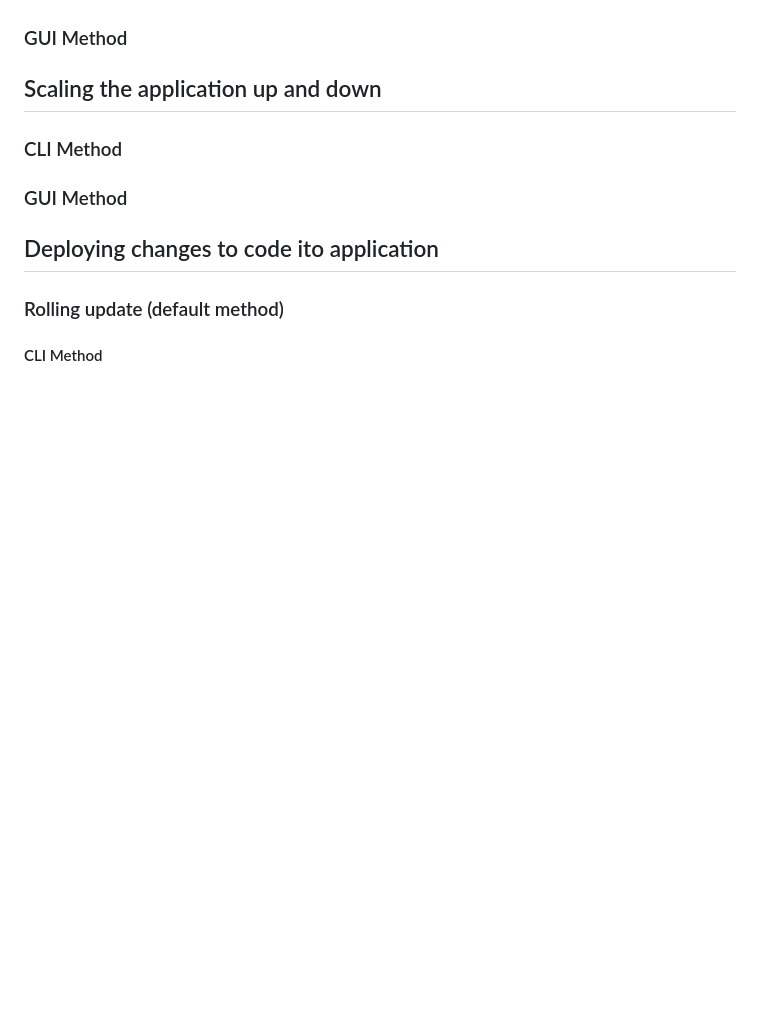
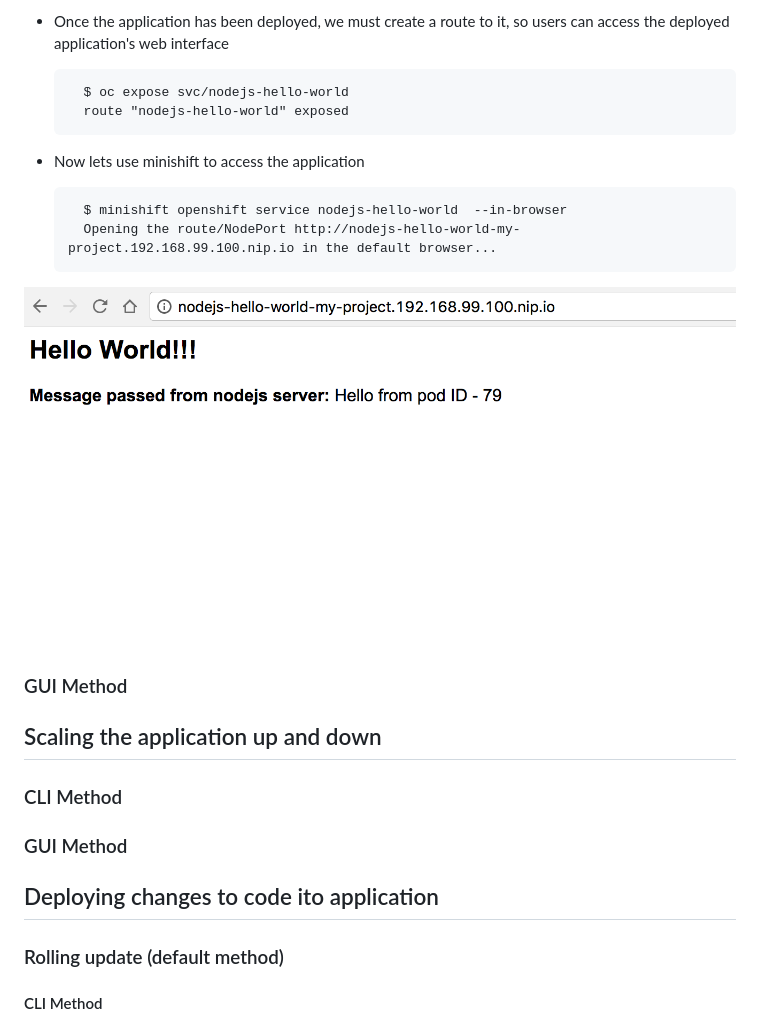
Before and after one commit to rasec18k/nodejs-hello-world, a Markdown page: README.md, the part around the change printed below. Rendered like a GitHub page; pictures changed too: img/web-app-screenshot.png (added); blank space fills up the shorter version.

```diff
--- a/README.md
+++ b/README.md
@@ -20,3 +88,15 @@
+* Once the application has been deployed, we must create a route to it, so users can access the deployed application's web interface
+
+        $ oc expose svc/nodejs-hello-world
+        route "nodejs-hello-world" exposed
+
+* Now lets use minishift to access the application
+
+        $ minishift openshift service nodejs-hello-world  --in-browser
+        Opening the route/NodePort http://nodejs-hello-world-my-project.192.168.99.100.nip.io in the default browser...
+
+![Screenshot of web based application](img/web-app-screenshot.png)
+
 ### GUI Method
 
 ## Scaling the application up and down
```
Also changed, not shown: other parts of README.md (+68 -0 lines).
